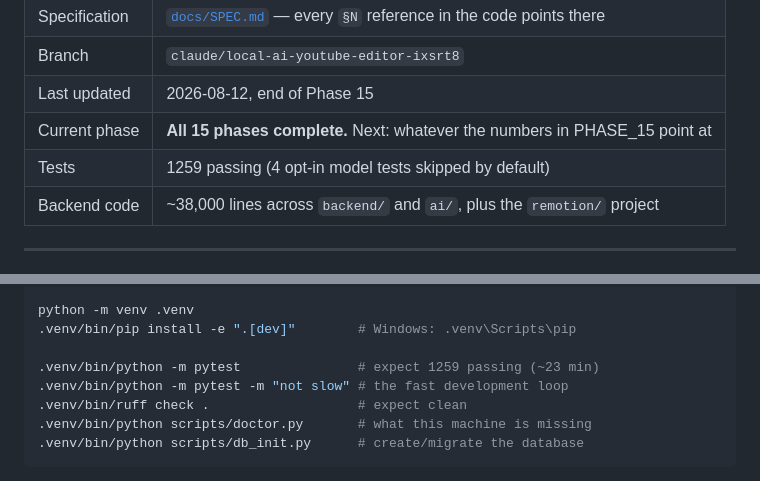
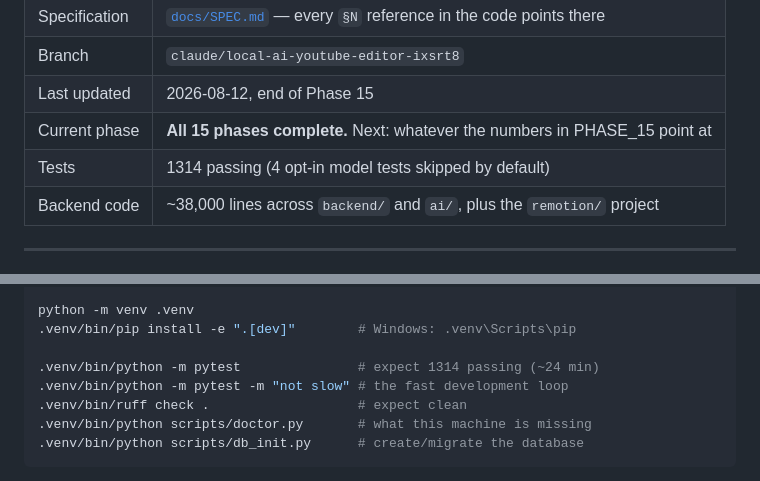
Before and after one commit to ziadnasif77-debug/VAI, a Markdown page: docs/PLAN.md, 2 parts joined by grey strips. Drawn GitHub-style.

Commit message:
Record the suite at 1314
Six commits of today's work later: relative effect thresholds, sound
effects reaching the mix, the Whisper tuning surface, audio join fades,
story chronology and the overlay speed knobs.

Co-Authored-By: Claude Opus 5 <noreply@anthropic.com>

```diff
--- a/docs/PLAN.md
+++ b/docs/PLAN.md
@@ -9,7 +9,7 @@
 | Branch | `claude/local-ai-youtube-editor-ixsrt8` |
 | Last updated | 2026-08-12, end of Phase 15 |
 | Current phase | **All 15 phases complete.** Next: whatever the numbers in PHASE_15 point at |
-| Tests | 1259 passing (4 opt-in model tests skipped by default) |
+| Tests | 1314 passing (4 opt-in model tests skipped by default) |
 | Backend code | ~38,000 lines across `backend/` and `ai/`, plus the `remotion/` project |
 
 ---
@@ -39,7 +39,7 @@ git checkout claude/local-ai-youtube-editor-ixsrt8
 python -m venv .venv
 .venv/bin/pip install -e ".[dev]"        # Windows: .venv\Scripts\pip
 
-.venv/bin/python -m pytest               # expect 1259 passing (~23 min)
+.venv/bin/python -m pytest               # expect 1314 passing (~24 min)
 .venv/bin/python -m pytest -m "not slow" # the fast development loop
 .venv/bin/ruff check .                   # expect clean
 .venv/bin/python scripts/doctor.py       # what this machine is missing
```
Also changed, not shown: README.md (+1 -1 lines).
